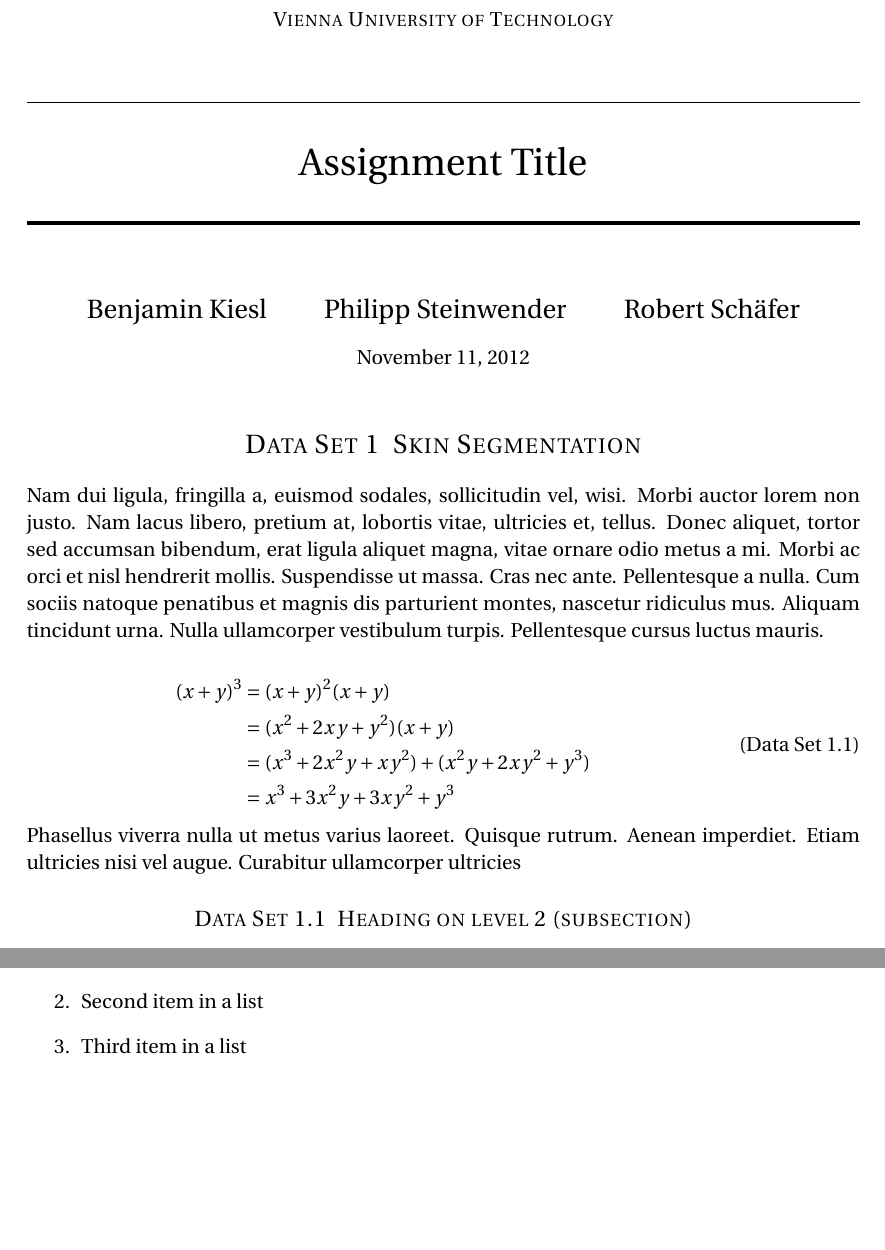
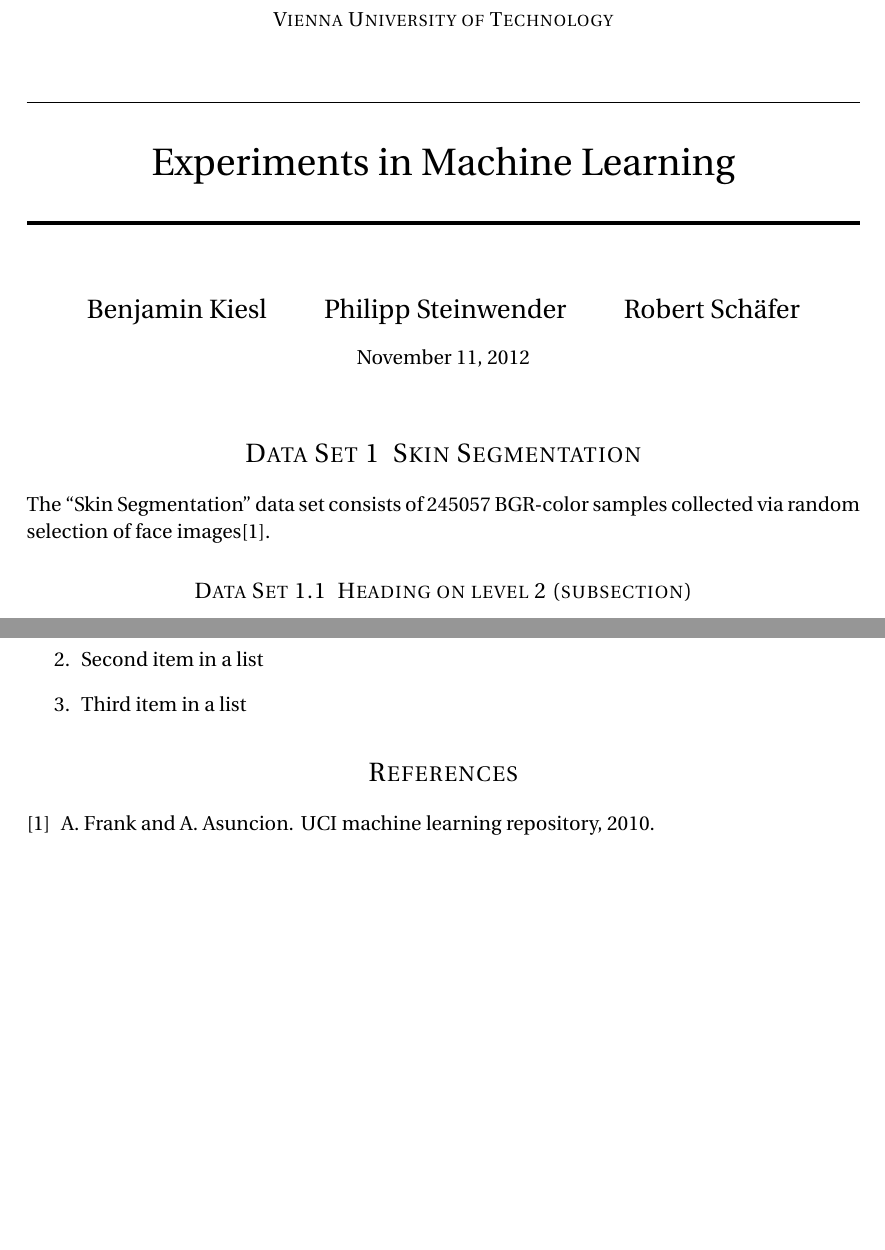
Before and after one commit to serprime/Machine-Learning-WS-2012, a LaTeX document (paper.tex, which reads references.bib): two parts of pages 1 and 2 of 2, joined at a grey line, cut so that both start at the same text, the shorter picture padded with empty space. Compiled offline with pdfLaTeX.

Commit message:
added bibliography and included it in the paper

```diff
--- a/paper.tex
+++ b/paper.tex
@@ -19,6 +19,9 @@
 %----------------------------------------------------------------------------------------
 
 \documentclass[paper=a4, fontsize=11pt]{scrartcl} % A4 paper and 11pt font size
+
+\usepackage{natbib}
+\bibliographystyle{plain}
 
 \usepackage[T1]{fontenc} % Use 8-bit encoding that has 256 glyphs
 \usepackage{fourier} % Use the Adobe Utopia font for the document - comment this line to return to the LaTeX default
@@ -57,7 +60,7 @@
 \normalfont \normalsize
 \textsc{Vienna University of Technology} \\ [25pt] % Your university, school and/or department name(s)
 \horrule{0.5pt} \\[0.4cm] % Thin top horizontal rule
-\huge Assignment Title \\ % The assignment title
+\huge Experiments in Machine Learning \\ % The assignment title
 \horrule{2pt} \\[0.5cm] % Thick bottom horizontal rule
 }
 
@@ -75,19 +78,7 @@
 
 \section{Skin Segmentation}
 
-\lipsum[2] % Dummy text
-
-\begin{align}
-\begin{split}
-(x+y)^3     &= (x+y)^2(x+y)\\
-&=(x^2+2xy+y^2)(x+y)\\
-&=(x^3+2x^2y+xy^2) + (x^2y+2xy^2+y^3)\\
-&=x^3+3x^2y+3xy^2+y^3
-\end{split}
-\end{align}
-
-Phasellus viverra nulla ut metus varius laoreet. Quisque rutrum. Aenean imperdiet. Etiam ultricies nisi vel augue. Curabitur ullamcorper ultricies
-
+The ``Skin Segmentation'' data set consists of 245057 BGR-color samples collected via random selection of face images\cite{uci-repo}.
 %------------------------------------------------
 
 \subsection{Heading on level 2 (subsection)}
--- /dev/null
+++ b/references.bib
@@ -0,0 +1,8 @@
+@misc{
+    uci-repo,
+    author = {A. Frank and A. Asuncion},
+    year = {2010},
+    title = {{UCI} Machine Learning Repository},
+    url = {http://archive.ics.uci.edu/ml},
+    institution = {University of California, Irvine, School of Information and Computer Sciences}
+}
```
Also changed, not shown: paper.tex (5 more changed lines).
